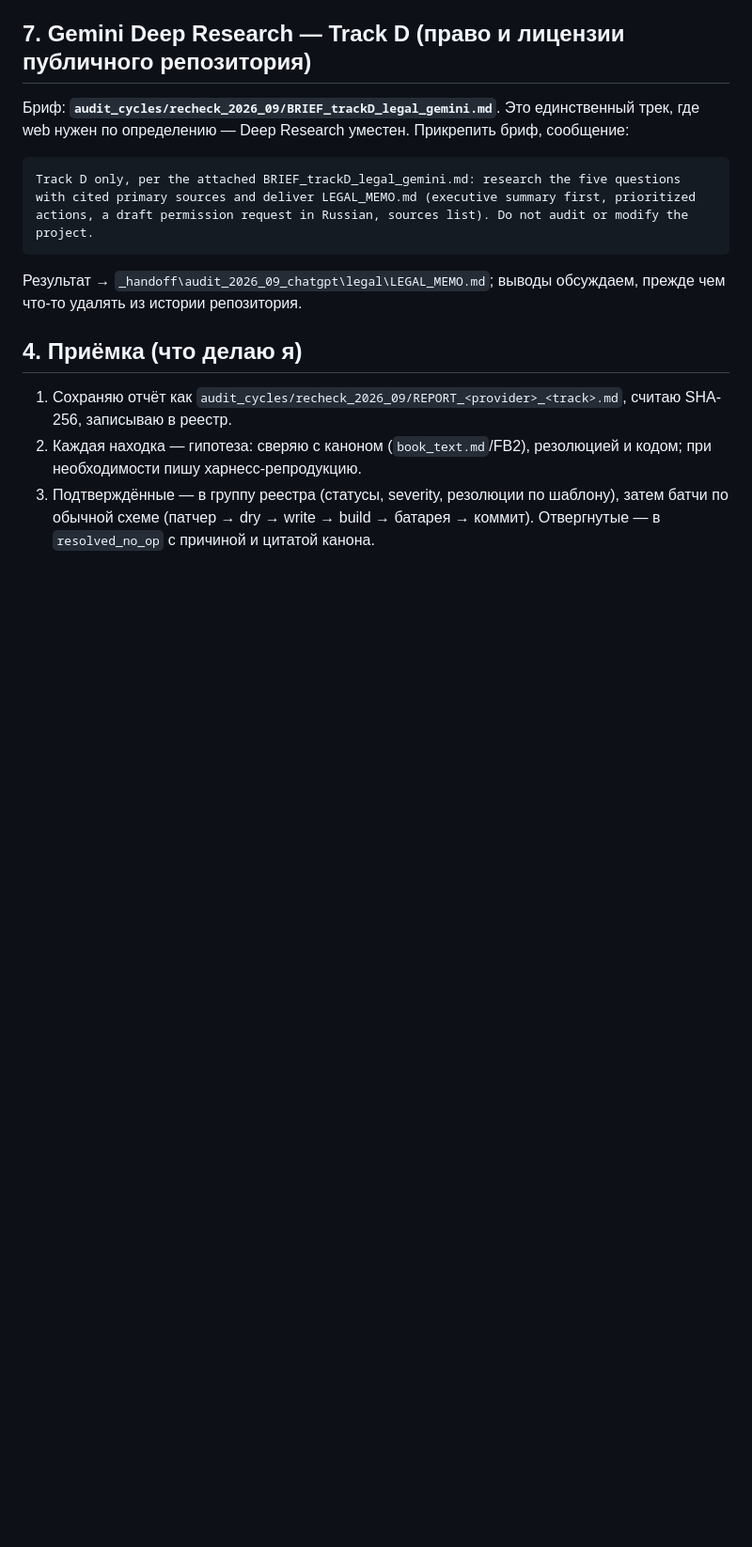
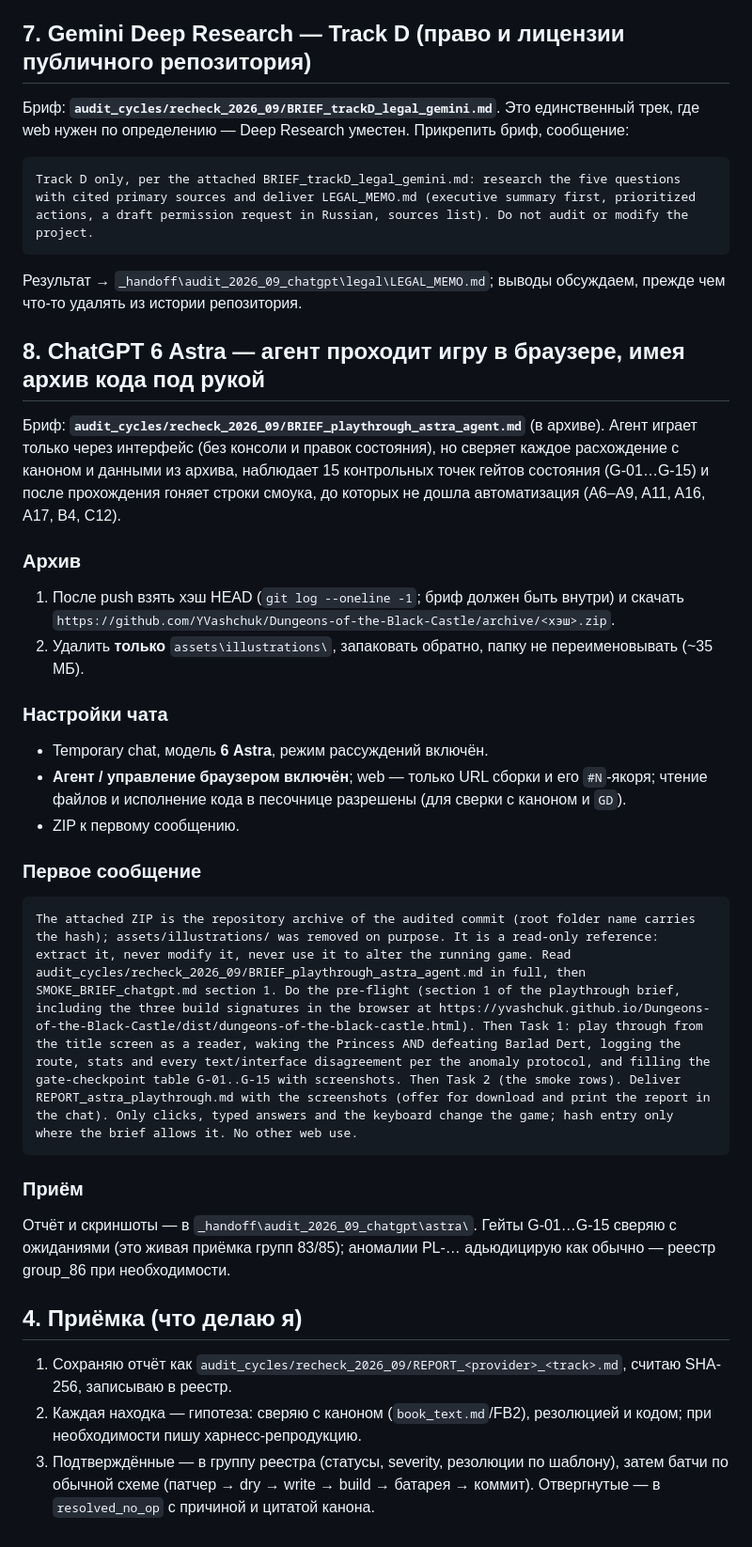
Before and after one commit to YVashchuk/Dungeons-of-the-Black-Castle, a Markdown page: audit_cycles/recheck_2026_09/LAUNCH_CARDS.md, the part around the change. Shown at 94% size. GitHub-like rendering; blank space fills up the shorter version.

Commit message:
docs(audit): reader-playthrough brief for the ChatGPT 6 Astra browser agent with the archive at hand (gate checkpoints G-01..G-15, anomaly protocol, remaining smoke rows); launch card 8

````diff
--- a/audit_cycles/recheck_2026_09/LAUNCH_CARDS.md
+++ b/audit_cycles/recheck_2026_09/LAUNCH_CARDS.md
@@ -211,6 +211,29 @@ Track D only, per the attached BRIEF_trackD_legal_gemini.md: research the five q
 Результат → `_handoff\audit_2026_09_chatgpt\legal\LEGAL_MEMO.md`; выводы обсуждаем, прежде чем что-то удалять из истории репозитория.
 
 
+## 8. ChatGPT 6 Astra — агент проходит игру в браузере, имея архив кода под рукой
+
+Бриф: **`audit_cycles/recheck_2026_09/BRIEF_playthrough_astra_agent.md`** (в архиве). Агент играет только через интерфейс (без консоли и правок состояния), но сверяет каждое расхождение с каноном и данными из архива, наблюдает 15 контрольных точек гейтов состояния (G-01…G-15) и после прохождения гоняет строки смоука, до которых не дошла автоматизация (A6–A9, A11, A16, A17, B4, C12).
+
+### Архив
+1. После push взять хэш HEAD (`git log --oneline -1`; бриф должен быть внутри) и скачать `https://github.com/YVashchuk/Dungeons-of-the-Black-Castle/archive/<хэш>.zip`.
+2. Удалить **только** `assets\illustrations\`, запаковать обратно, папку не переименовывать (~35 МБ).
+
+### Настройки чата
+- Temporary chat, модель **6 Astra**, режим рассуждений включён.
+- **Агент / управление браузером включён**; web — только URL сборки и его `#N`-якоря; чтение файлов и исполнение кода в песочнице разрешены (для сверки с каноном и `GD`).
+- ZIP к первому сообщению.
+
+### Первое сообщение
+
+```
+The attached ZIP is the repository archive of the audited commit (root folder name carries the hash); assets/illustrations/ was removed on purpose. It is a read-only reference: extract it, never modify it, never use it to alter the running game. Read audit_cycles/recheck_2026_09/BRIEF_playthrough_astra_agent.md in full, then SMOKE_BRIEF_chatgpt.md section 1. Do the pre-flight (section 1 of the playthrough brief, including the three build signatures in the browser at https://yvashchuk.github.io/Dungeons-of-the-Black-Castle/dist/dungeons-of-the-black-castle.html). Then Task 1: play through from the title screen as a reader, waking the Princess AND defeating Barlad Dert, logging the route, stats and every text/interface disagreement per the anomaly protocol, and filling the gate-checkpoint table G-01..G-15 with screenshots. Then Task 2 (the smoke rows). Deliver REPORT_astra_playthrough.md with the screenshots (offer for download and print the report in the chat). Only clicks, typed answers and the keyboard change the game; hash entry only where the brief allows it. No other web use.
+```
+
+### Приём
+Отчёт и скриншоты — в `_handoff\audit_2026_09_chatgpt\astra\`. Гейты G-01…G-15 сверяю с ожиданиями (это живая приёмка групп 83/85); аномалии PL-… адьюдицирую как обычно — реестр group_86 при необходимости.
+
+
 ## 4. Приёмка (что делаю я)
 
 1. Сохраняю отчёт как `audit_cycles/recheck_2026_09/REPORT_<provider>_<track>.md`, считаю SHA-256, записываю в реестр.
````
Also changed, not shown: audit_cycles/recheck_2026_09/BRIEF_playthrough_astra_agent.md (added, +62 -0 lines).
